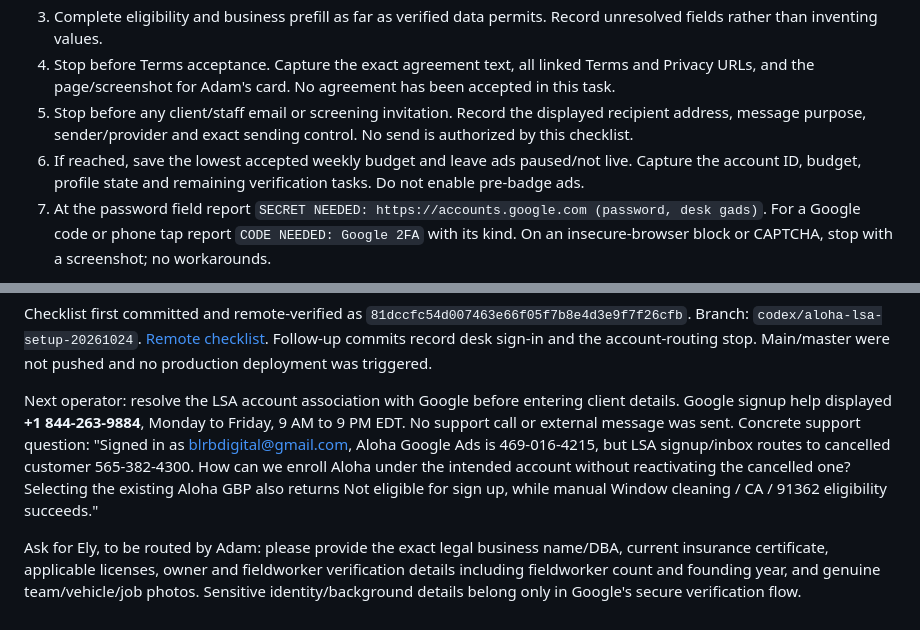
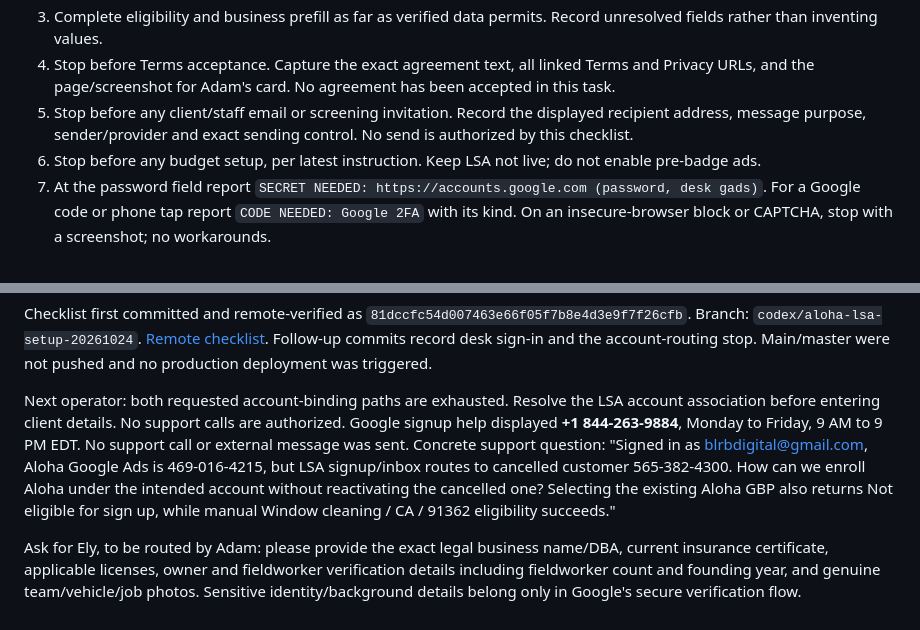
Before and after one commit to blrbdigital/alohawindowbros, a Markdown page: docs/lsa-setup.md, 2 parts joined by grey strips. Drawn GitHub-style.

```diff
--- a/docs/lsa-setup.md
+++ b/docs/lsa-setup.md
@@ -114,7 +123,7 @@ The window-cleaning requirements also govern its gutter job type. Requirements f
 3. Complete eligibility and business prefill as far as verified data permits. Record unresolved fields rather than inventing values.
 4. Stop before Terms acceptance. Capture the exact agreement text, all linked Terms and Privacy URLs, and the page/screenshot for Adam's card. No agreement has been accepted in this task.
 5. Stop before any client/staff email or screening invitation. Record the displayed recipient address, message purpose, sender/provider and exact sending control. No send is authorized by this checklist.
-6. If reached, save the lowest accepted weekly budget and leave ads paused/not live. Capture the account ID, budget, profile state and remaining verification tasks. Do not enable pre-badge ads.
+6. Stop before any budget setup, per latest instruction. Keep LSA not live; do not enable pre-badge ads.
 7. At the password field report `SECRET NEEDED: https://accounts.google.com (password, desk gads)`. For a Google code or phone tap report `CODE NEEDED: Google 2FA` with its kind. On an insecure-browser block or CAPTCHA, stop with a screenshot; no workarounds.
 
 No invitation recipients or agreement URLs have yet been presented by an authenticated setup page. Do not mistake generic Google footer links for the actual account agreement.
@@ -144,6 +153,6 @@ Evidence directory: `/Users/adam/Library/Logs/blrb/aloha-lsa-20261024/`:
 
 Checklist first committed and remote-verified as `81dccfc54d007463e66f05f7b8e4d3e9f7f26cfb`. Branch: `codex/aloha-lsa-setup-20261024`. [Remote checklist](https://github.com/blrbdigital/alohawindowbros/blob/codex/aloha-lsa-setup-20261024/docs/lsa-setup.md). Follow-up commits record desk sign-in and the account-routing stop. Main/master were not pushed and no production deployment was triggered.
 
-Next operator: resolve the LSA account association with Google before entering client details. Google signup help displayed **+1 844-263-9884**, Monday to Friday, 9 AM to 9 PM EDT. No support call or external message was sent. Concrete support question: "Signed in as blrbdigital@gmail.com, Aloha Google Ads is 469-016-4215, but LSA signup/inbox routes to cancelled customer 565-382-4300. How can we enroll Aloha under the intended account without reactivating the cancelled one? Selecting the existing Aloha GBP also returns Not eligible for sign up, while manual Window cleaning / CA / 91362 eligibility succeeds."
+Next operator: both requested account-binding paths are exhausted. Resolve the LSA account association before entering client details. No support calls are authorized. Google signup help displayed **+1 844-263-9884**, Monday to Friday, 9 AM to 9 PM EDT. No support call or external message was sent. Concrete support question: "Signed in as blrbdigital@gmail.com, Aloha Google Ads is 469-016-4215, but LSA signup/inbox routes to cancelled customer 565-382-4300. How can we enroll Aloha under the intended account without reactivating the cancelled one? Selecting the existing Aloha GBP also returns Not eligible for sign up, while manual Window cleaning / CA / 91362 eligibility succeeds."
 
 Ask for Ely, to be routed by Adam: please provide the exact legal business name/DBA, current insurance certificate, applicable licenses, owner and fieldworker verification details including fieldworker count and founding year, and genuine team/vehicle/job photos. Sensitive identity/background details belong only in Google's secure verification flow.
```
Also changed, not shown: other parts of docs/lsa-setup.md (+11 -2 lines).
